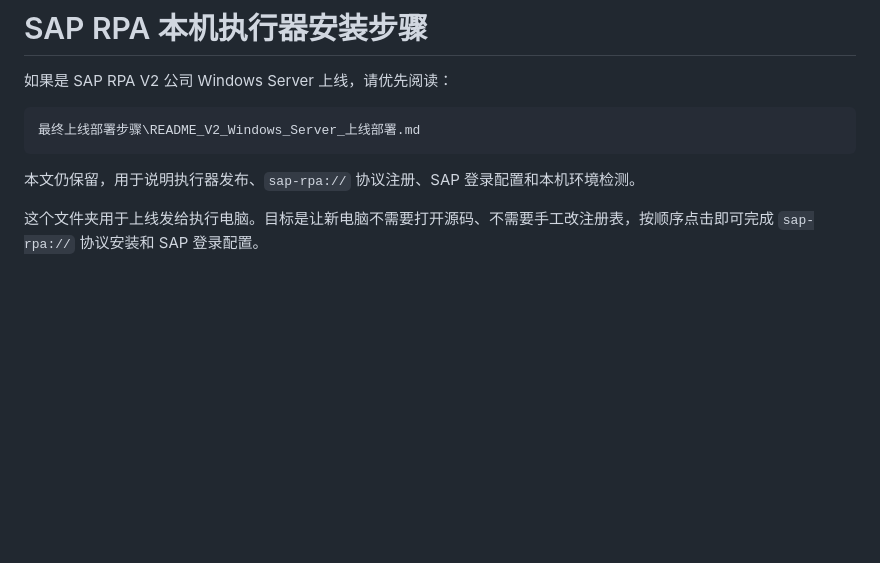
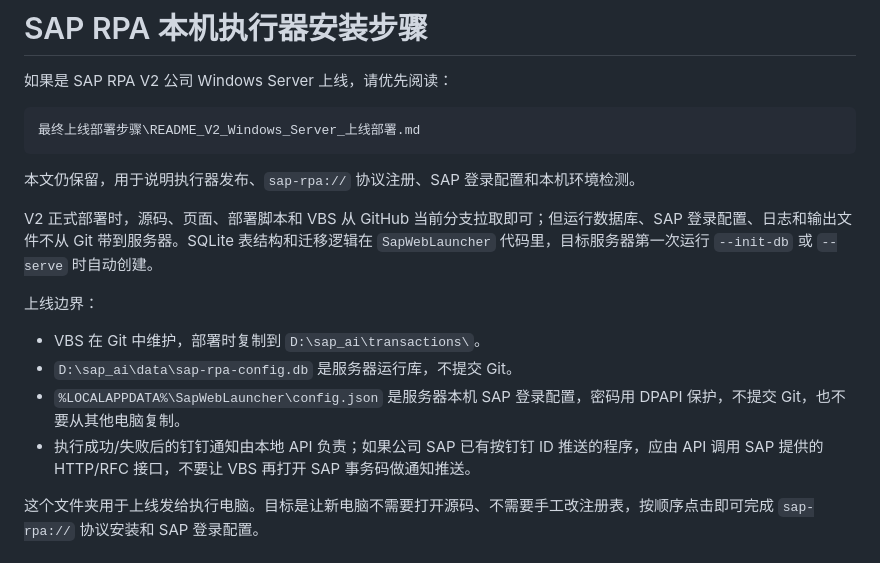
Before and after one commit to ckstock/sap_rpa, a Markdown page: 上线安装包/README_安装步骤.md, the part around the change. Drawn GitHub-style; blank space fills up the shorter version.

````diff
--- a/上线安装包/README_安装步骤.md
+++ b/上线安装包/README_安装步骤.md
@@ -7,6 +7,15 @@
 ```
 
 本文仍保留，用于说明执行器发布、`sap-rpa://` 协议注册、SAP 登录配置和本机环境检测。
+
+V2 正式部署时，源码、页面、部署脚本和 VBS 从 GitHub 当前分支拉取即可；但运行数据库、SAP 登录配置、日志和输出文件不从 Git 带到服务器。SQLite 表结构和迁移逻辑在 `SapWebLauncher` 代码里，目标服务器第一次运行 `--init-db` 或 `--serve` 时自动创建。
+
+上线边界：
+
+- VBS 在 Git 中维护，部署时复制到 `D:\sap_ai\transactions\`。
+- `D:\sap_ai\data\sap-rpa-config.db` 是服务器运行库，不提交 Git。
+- `%LOCALAPPDATA%\SapWebLauncher\config.json` 是服务器本机 SAP 登录配置，密码用 DPAPI 保护，不提交 Git，也不要从其他电脑复制。
+- 执行成功/失败后的钉钉通知由本地 API 负责；如果公司 SAP 已有按钉钉 ID 推送的程序，应由 API 调用 SAP 提供的 HTTP/RFC 接口，不要让 VBS 再打开 SAP 事务码做通知推送。
 
 这个文件夹用于上线发给执行电脑。目标是让新电脑不需要打开源码、不需要手工改注册表，按顺序点击即可完成 `sap-rpa://` 协议安装和 SAP 登录配置。
 
````
Also changed, not shown: 上线安装包/最终上线部署步骤/README_V2_Windows_Server_上线部署.md (+108 -1 lines).
